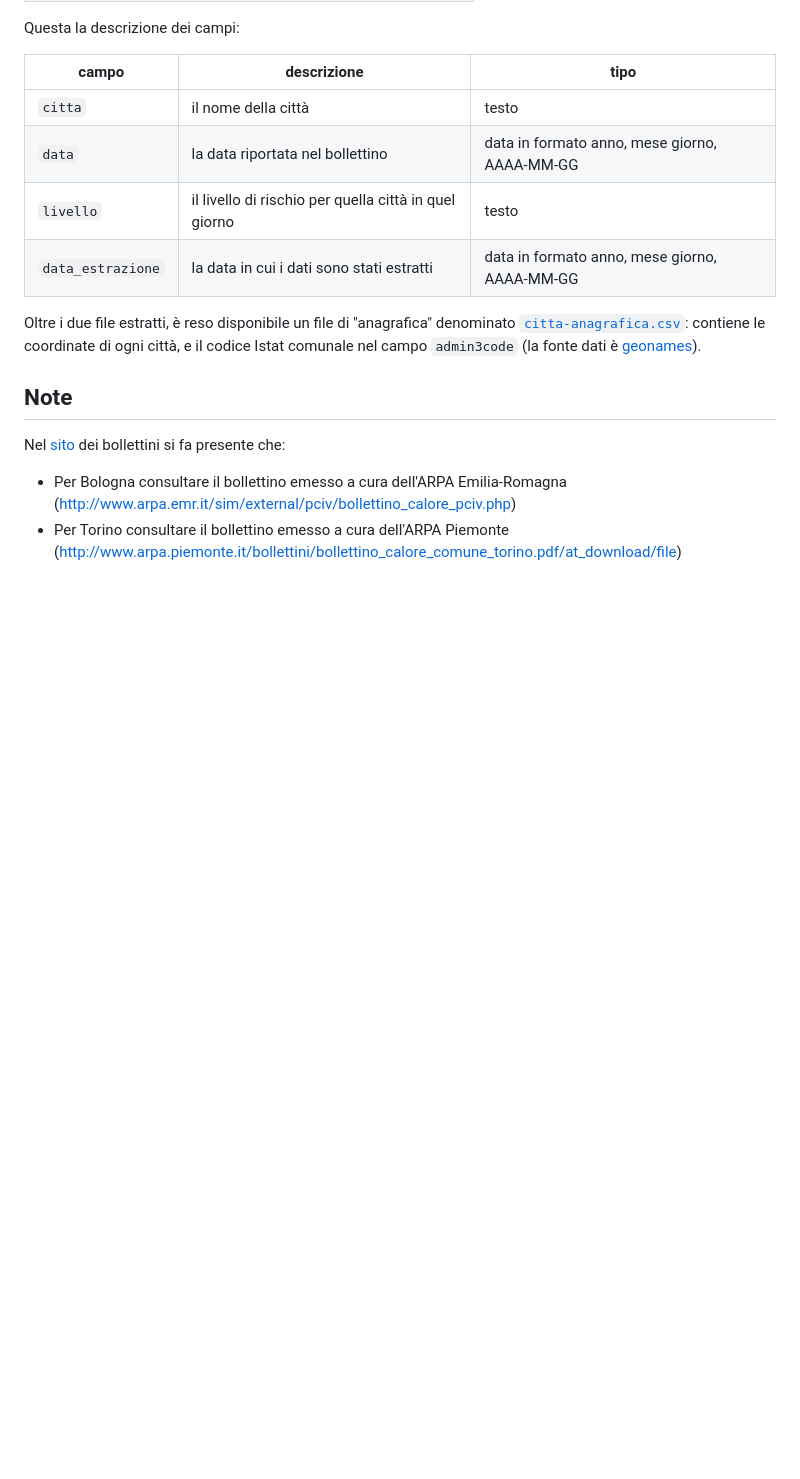
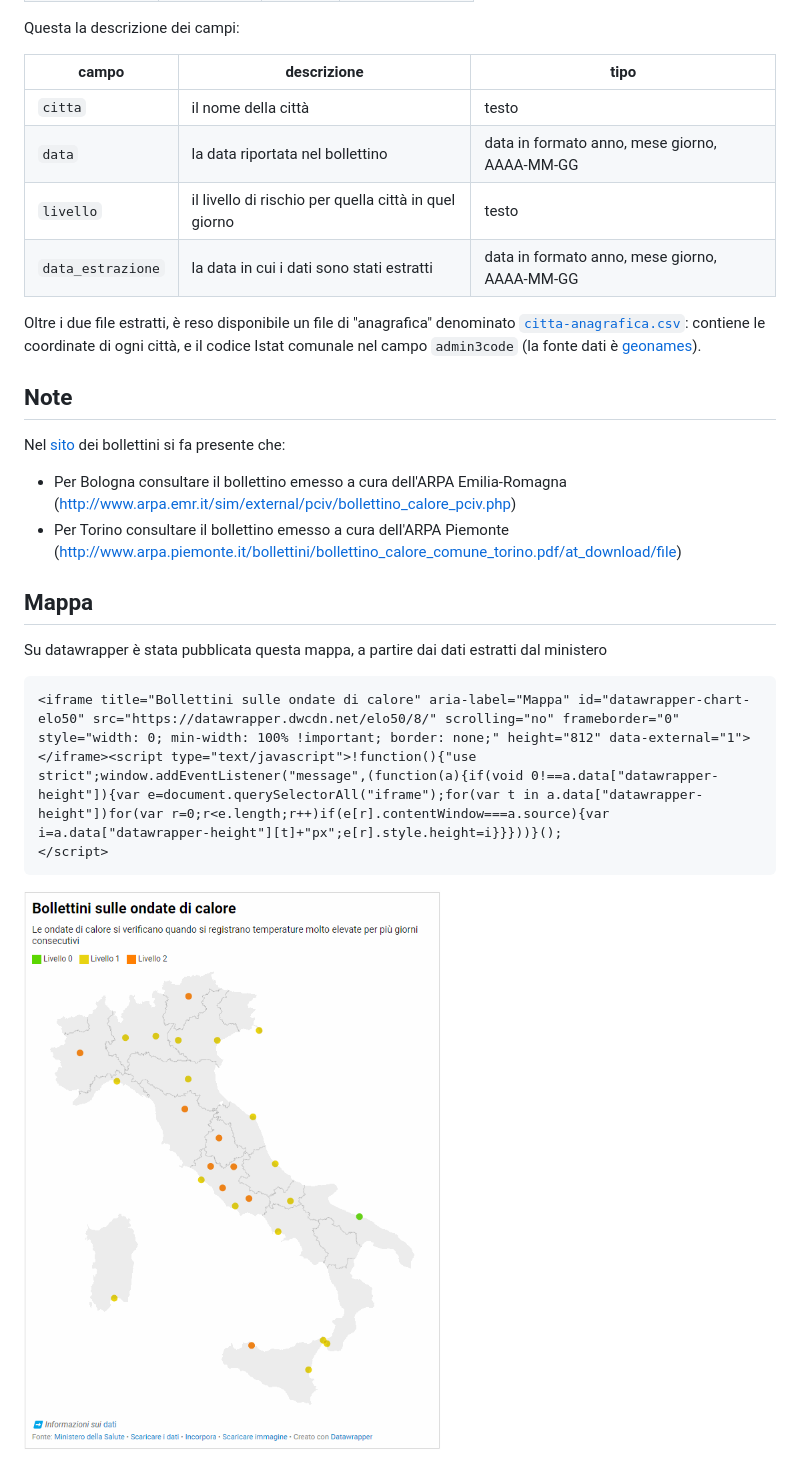
Before and after one commit to ondata/ondate-calore, a Markdown page: README.md, the part around the change. Drawn GitHub-style; pictures changed too: immagini/ondate-calore.gif (added); blank space fills up the shorter version.

Commit message:
mappa

````diff
--- a/README.md
+++ b/README.md
@@ -61,3 +61,14 @@ Nel [sito](https://www.salute.gov.it/portale/caldo/bollettiniCaldo.jsp?lingua=it
 
 - Per Bologna consultare il bollettino emesso a cura dell'ARPA Emilia-Romagna (<http://www.arpa.emr.it/sim/external/pciv/bollettino_calore_pciv.php>)
 - Per Torino consultare il bollettino emesso a cura dell'ARPA Piemonte (<http://www.arpa.piemonte.it/bollettini/bollettino_calore_comune_torino.pdf/at_download/file>)
+
+## Mappa
+
+Su datawrapper è stata pubblicata questa mappa, a partire dai dati estratti dal ministero
+
+```html
+<iframe title="Bollettini sulle ondate di calore" aria-label="Mappa" id="datawrapper-chart-elo50" src="https://datawrapper.dwcdn.net/elo50/8/" scrolling="no" frameborder="0" style="width: 0; min-width: 100% !important; border: none;" height="812" data-external="1"></iframe><script type="text/javascript">!function(){"use strict";window.addEventListener("message",(function(a){if(void 0!==a.data["datawrapper-height"]){var e=document.querySelectorAll("iframe");for(var t in a.data["datawrapper-height"])for(var r=0;r<e.length;r++)if(e[r].contentWindow===a.source){var i=a.data["datawrapper-height"][t]+"px";e[r].style.height=i}}}))}();
+</script>
+```
+
+![](immagini/ondate-calore.gif)
````
